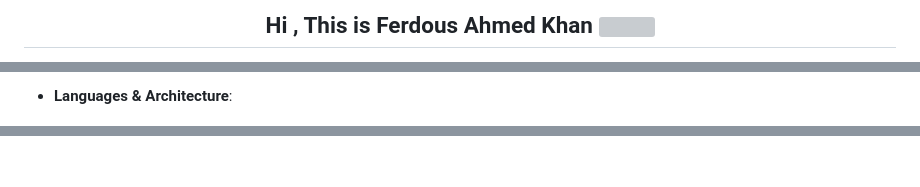
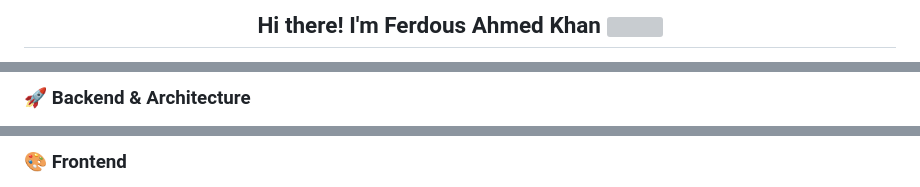
Before and after one commit to ferdous-ahmed-khan/ferdous-ahmed-khan, a Markdown page: README.md, 3 parts joined by grey strips. Rendered like a GitHub page; grey boxes are pictures that could not be loaded.

```diff
--- a/README.md
+++ b/README.md
@@ -1,4 +1,3 @@
-
-<h2 align="center"><b>Hi , This is Ferdous Ahmed Khan </b><img src="https://media.giphy.com/media/hvRJCLFzcasrR4ia7z/giphy.gif" width="35"></h2>
+<h2 align="center"><b>Hi there! I'm Ferdous Ahmed Khan</b> <img src="https://media.giphy.com/media/hvRJCLFzcasrR4ia7z/giphy.gif" width="35"></h2>
 
 <p align="center">
@@ -26,3 +26,3 @@ In my journey as a Developer. I have successfully contributed to the analysis, d
 
-- **Languages & Architecture**:
+### 🚀 Backend & Architecture
 
@@ -33,2 +33,3 @@ In my journey as a Developer. I have successfully contributed to the analysis, d
 
+### 🎨 Frontend
 
```
Also changed, not shown: other parts of README.md (+60 -85 lines).
